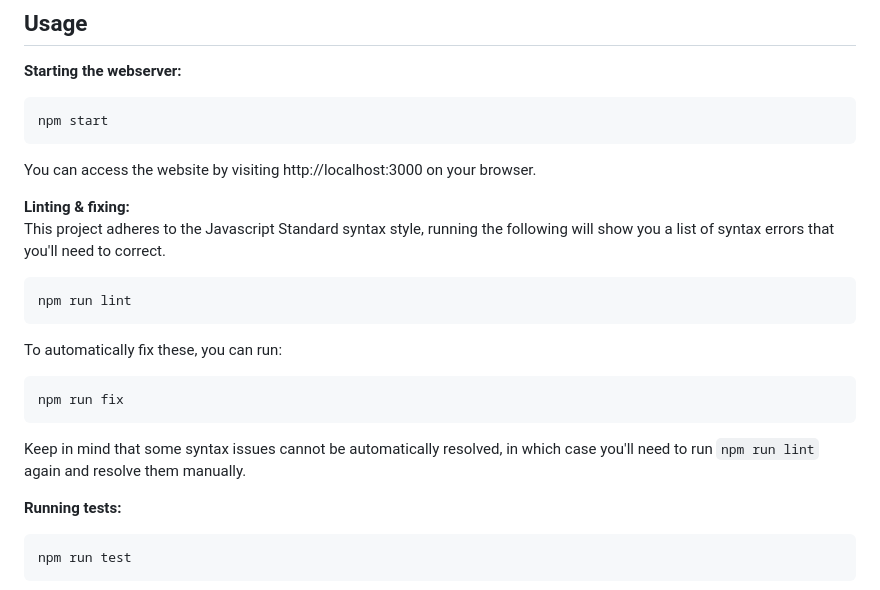
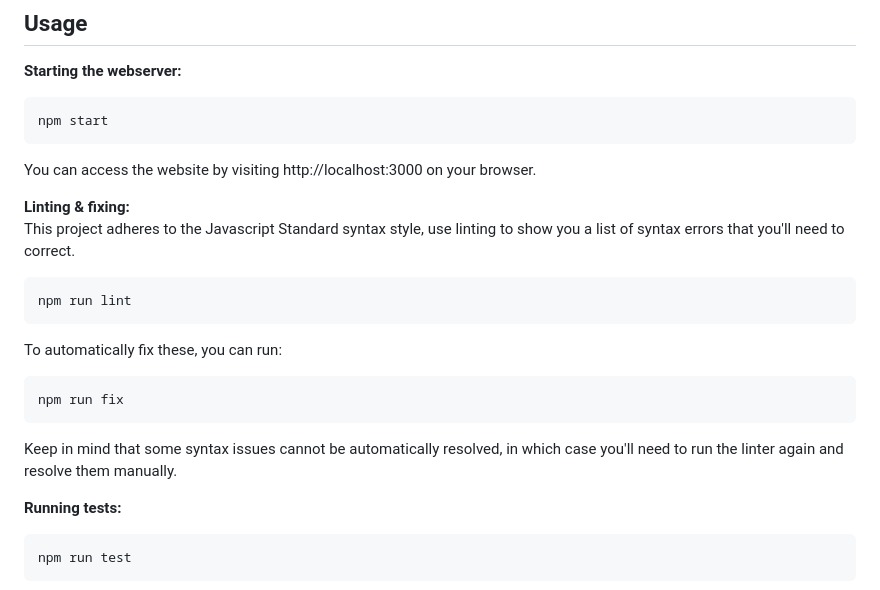
Before and after one commit to ufosc/Club_Website_2, a Markdown page: README.md, the part around one of its changes. Rendered like a GitHub page.

````diff
--- a/README.md
+++ b/README.md
@@ -37,7 +67,7 @@ You can access the website by visiting http://localhost:3000 on your browser.
 
 <b>Linting & fixing:</b>
 <br/>
-This project adheres to the Javascript Standard syntax style, running the following will show you a list of syntax errors that you'll need to correct.
+This project adheres to the Javascript Standard syntax style, use linting to show you a list of syntax errors that you'll need to correct.
 ```
 npm run lint
 ```
@@ -45,7 +75,7 @@ To automatically fix these, you can run:
 ```
 npm run fix
 ```
-Keep in mind that some syntax issues cannot be automatically resolved, in which case you'll need to run `npm run lint` again and resolve them manually.
+Keep in mind that some syntax issues cannot be automatically resolved, in which case you'll need to run the linter again and resolve them manually.
 
 
 <b>Running tests:</b>
````
Also changed, not shown: other parts of README.md (+36 -5 lines).
